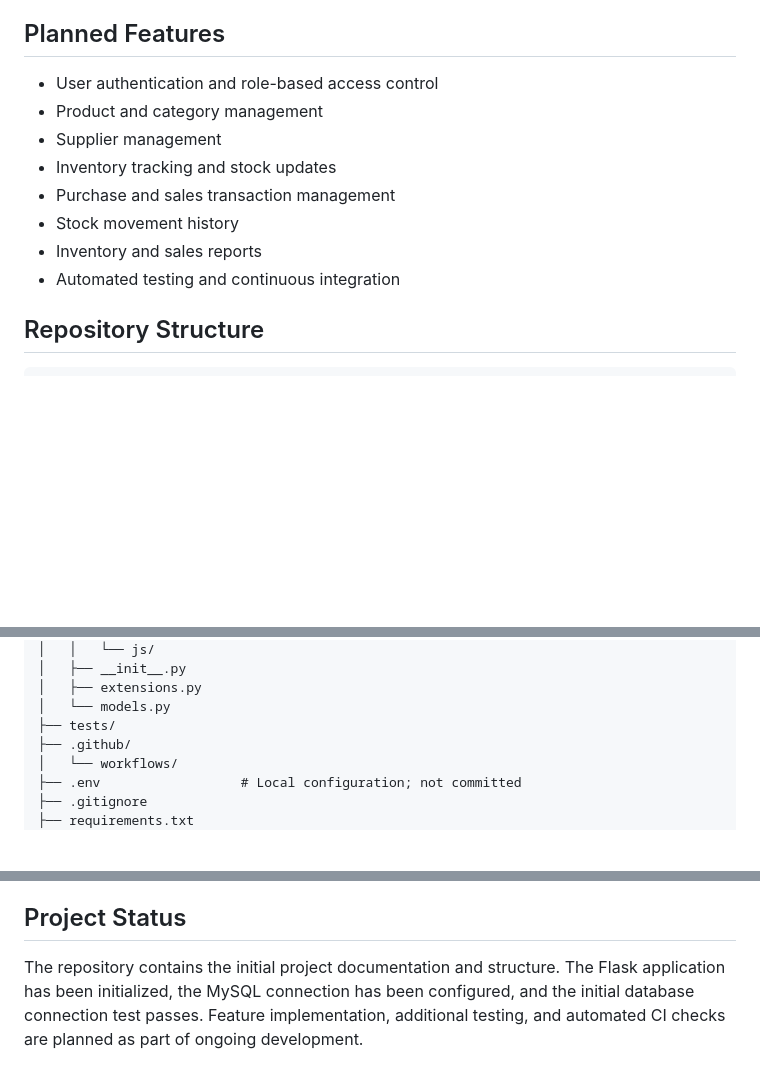
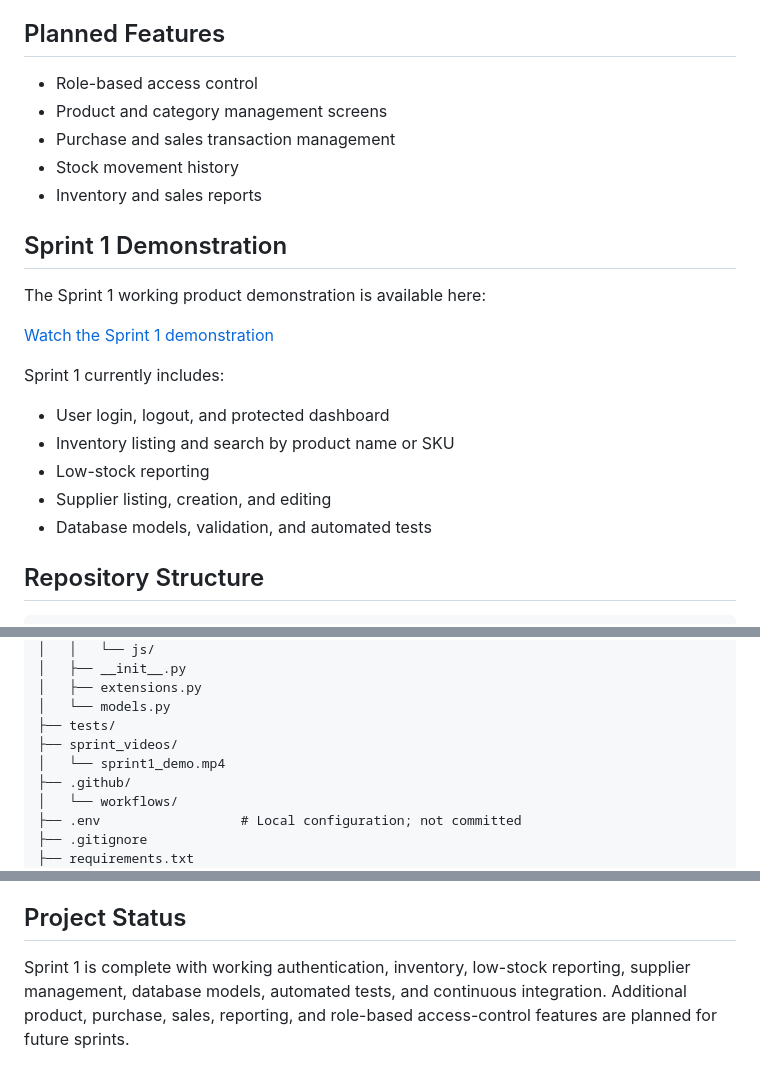
Before and after one commit to vaishnavib04/electronics-store-inventory-management, a Markdown page: README.md, 3 parts joined by grey strips. Drawn GitHub-style; blank space fills up the shorter version.

Commit message:
Document Sprint 1 demonstration and features

```diff
--- a/README.md
+++ b/README.md
@@ -17,14 +17,25 @@ The Electronics Store Inventory Management System (ESIMS) is a web-based applica
 
 ## Planned Features
 
-- User authentication and role-based access control
-- Product and category management
-- Supplier management
-- Inventory tracking and stock updates
+- Role-based access control
+- Product and category management screens
 - Purchase and sales transaction management
 - Stock movement history
 - Inventory and sales reports
-- Automated testing and continuous integration
+
+## Sprint 1 Demonstration
+
+The Sprint 1 working product demonstration is available here:
+
+[Watch the Sprint 1 demonstration](./sprint_videos/sprint1_demo.mp4)
+
+Sprint 1 currently includes:
+
+- User login, logout, and protected dashboard
+- Inventory listing and search by product name or SKU
+- Low-stock reporting
+- Supplier listing, creation, and editing
+- Database models, validation, and automated tests
 
 ## Repository Structure
 
@@ -49,6 +60,8 @@ electronics-store-inventory-management/
 │   ├── extensions.py
 │   └── models.py
 ├── tests/
+├── sprint_videos/
+│   └── sprint1_demo.mp4
 ├── .github/
 │   └── workflows/
 ├── .env                  # Local configuration; not committed
@@ -132,4 +145,4 @@ py -m pytest -v
 
 ## Project Status
 
-The repository contains the initial project documentation and structure. The Flask application has been initialized, the MySQL connection has been configured, and the initial database connection test passes. Feature implementation, additional testing, and automated CI checks are planned as part of ongoing development.
+Sprint 1 is complete with working authentication, inventory, low-stock reporting, supplier management, database models, automated tests, and continuous integration. Additional product, purchase, sales, reporting, and role-based access-control features are planned for future sprints.
```
